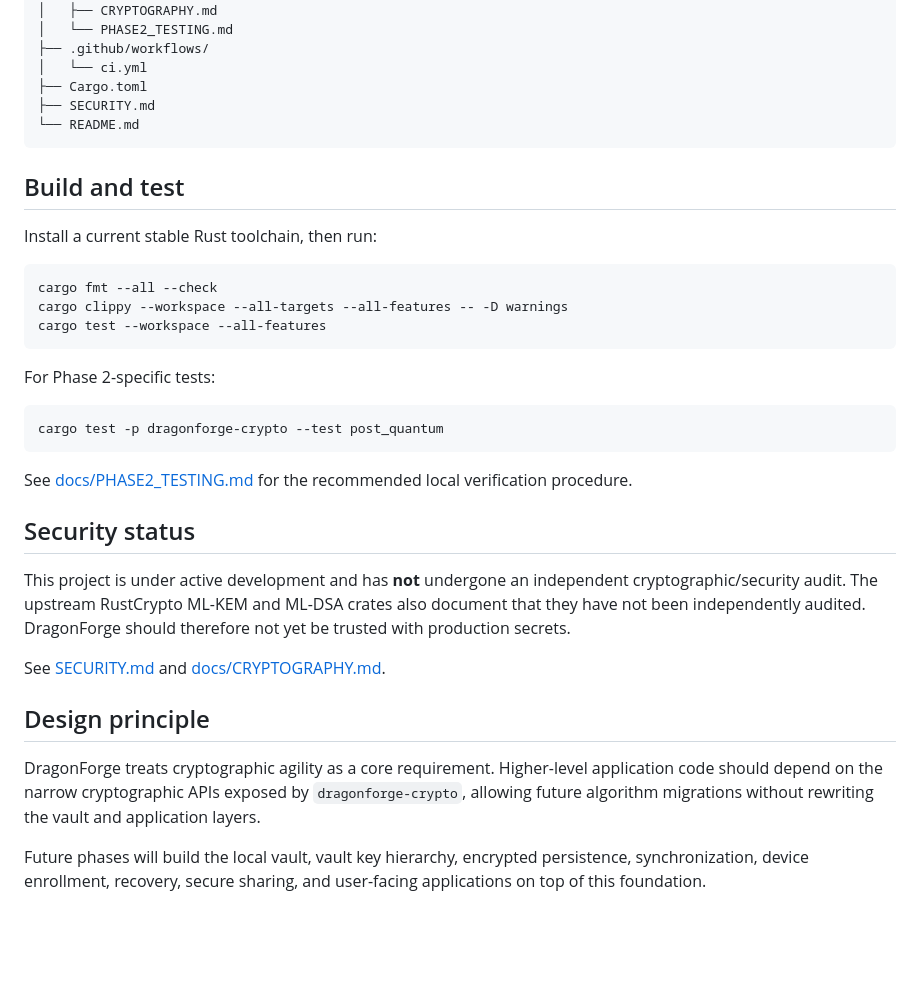
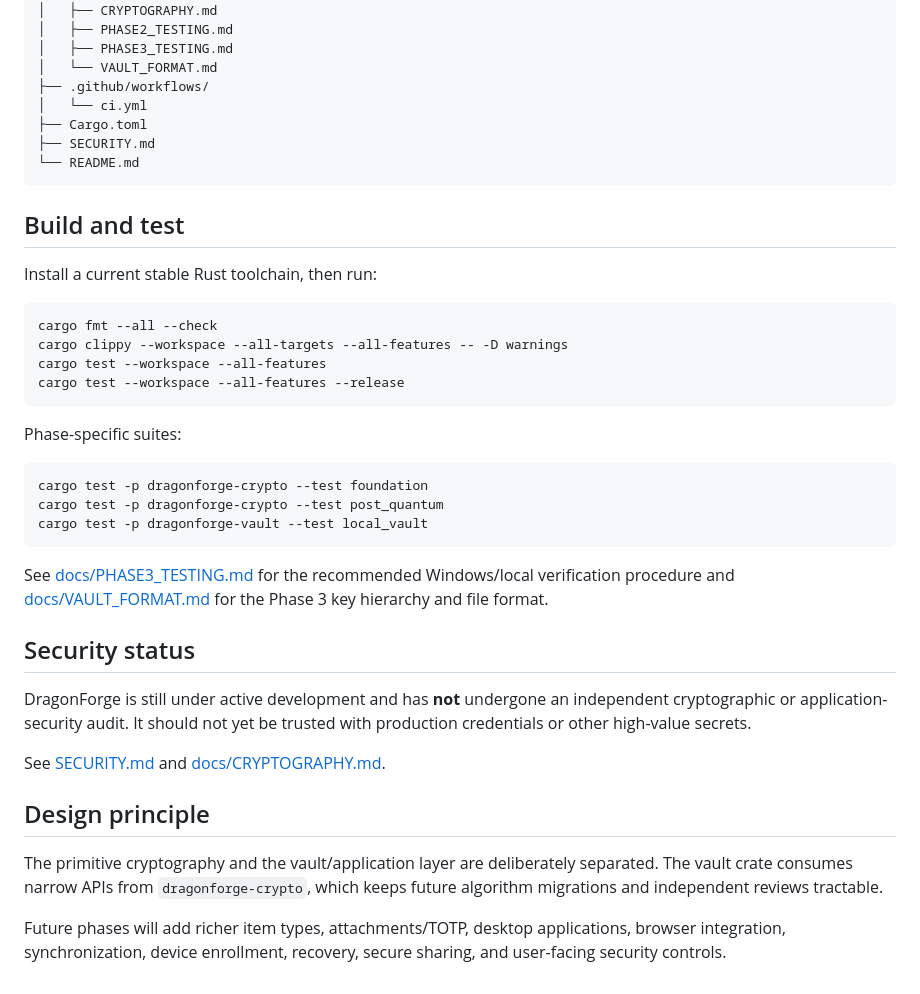
Before and after one commit to djames1987/DragonForge-Password-Manager, a Markdown page: README.md, the part around one of its changes. Rendered like a GitHub page; blank space fills up the shorter version.

````diff
--- a/README.md
+++ b/README.md
@@ -50,6 +76,8 @@ The post-quantum implementation uses the current pure-Rust RustCrypto `ml-kem` a
 ├── docs/
 │   ├── CRYPTOGRAPHY.md
-│   └── PHASE2_TESTING.md
+│   ├── PHASE2_TESTING.md
+│   ├── PHASE3_TESTING.md
+│   └── VAULT_FORMAT.md
 ├── .github/workflows/
 │   └── ci.yml
 ├── Cargo.toml
@@ -65,24 +93,27 @@ Install a current stable Rust toolchain, then run:
 cargo fmt --all --check
 cargo clippy --workspace --all-targets --all-features -- -D warnings
 cargo test --workspace --all-features
+cargo test --workspace --all-features --release
 ```
 
-For Phase 2-specific tests:
+Phase-specific suites:
 
 ```bash
+cargo test -p dragonforge-crypto --test foundation
 cargo test -p dragonforge-crypto --test post_quantum
+cargo test -p dragonforge-vault --test local_vault
 ```
 
-See [docs/PHASE2_TESTING.md](docs/PHASE2_TESTING.md) for the recommended local verification procedure.
+See [docs/PHASE3_TESTING.md](docs/PHASE3_TESTING.md) for the recommended Windows/local verification procedure and [docs/VAULT_FORMAT.md](docs/VAULT_FORMAT.md) for the Phase 3 key hierarchy and file format.
 
 ## Security status
 
-This project is under active development and has **not** undergone an independent cryptographic/security audit. The upstream RustCrypto ML-KEM and ML-DSA crates also document that they have not been independently audited. DragonForge should therefore not yet be trusted with production secrets.
+DragonForge is still under active development and has **not** undergone an independent cryptographic or application-security audit. It should not yet be trusted with production credentials or other high-value secrets.
 
 See [SECURITY.md](SECURITY.md) and [docs/CRYPTOGRAPHY.md](docs/CRYPTOGRAPHY.md).
 
 ## Design principle
 
-DragonForge treats cryptographic agility as a core requirement. Higher-level application code should depend on the narrow cryptographic APIs exposed by `dragonforge-crypto`, allowing future algorithm migrations without rewriting the vault and application layers.
+The primitive cryptography and the vault/application layer are deliberately separated. The vault crate consumes narrow APIs from `dragonforge-crypto`, which keeps future algorithm migrations and independent reviews tractable.
 
-Future phases will build the local vault, vault key hierarchy, encrypted persistence, synchronization, device enrollment, recovery, secure sharing, and user-facing applications on top of this foundation.
+Future phases will add richer item types, attachments/TOTP, desktop applications, browser integration, synchronization, device enrollment, recovery, secure sharing, and user-facing security controls.
````
Also changed, not shown: other parts of README.md (+47 -21 lines).
